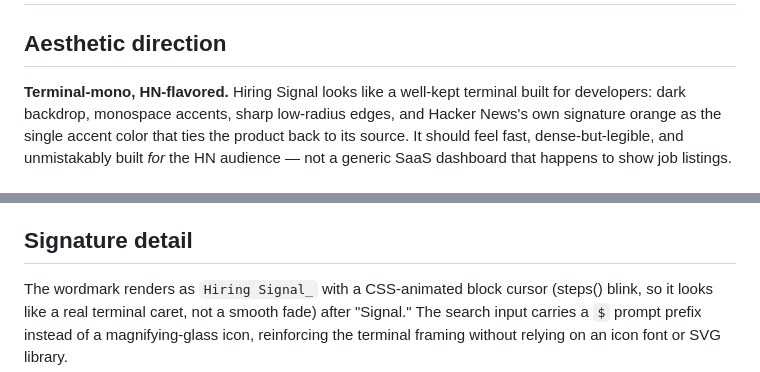
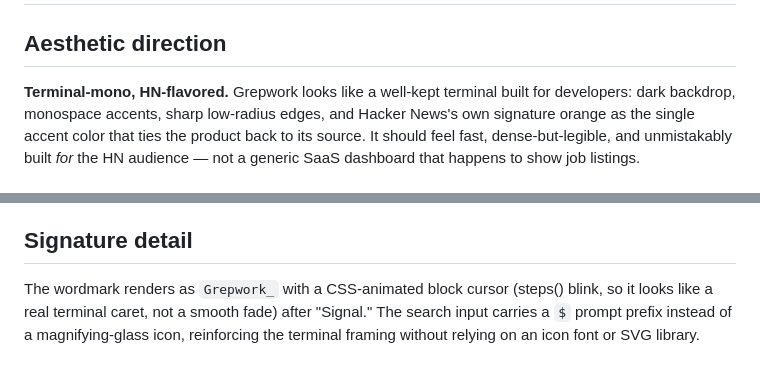
Before and after one commit to ctkrug/hiring-signal, a Markdown page: docs/DESIGN.md, 2 parts joined by grey strips. Rendered like a GitHub page.

Commit message:
docs(design): rename the product to Grepwork in the wordmark note

```diff
--- a/docs/DESIGN.md
+++ b/docs/DESIGN.md
@@ -2,7 +2,7 @@
 
 ## Aesthetic direction
 
-**Terminal-mono, HN-flavored.** Hiring Signal looks like a well-kept terminal built for
+**Terminal-mono, HN-flavored.** Grepwork looks like a well-kept terminal built for
 developers: dark backdrop, monospace accents, sharp low-radius edges, and Hacker News's own
 signature orange as the single accent color that ties the product back to its source. It should
 feel fast, dense-but-legible, and unmistakably built _for_ the HN audience — not a generic SaaS
@@ -54,7 +54,7 @@ background.
 
 ## Signature detail
 
-The wordmark renders as `Hiring Signal_` with a CSS-animated block cursor (steps() blink,
+The wordmark renders as `Grepwork_` with a CSS-animated block cursor (steps() blink,
 so it looks like a real terminal caret, not a smooth fade) after "Signal." The search input
 carries a `$` prompt prefix instead of a magnifying-glass icon, reinforcing the terminal
 framing without relying on an icon font or SVG library.
```
